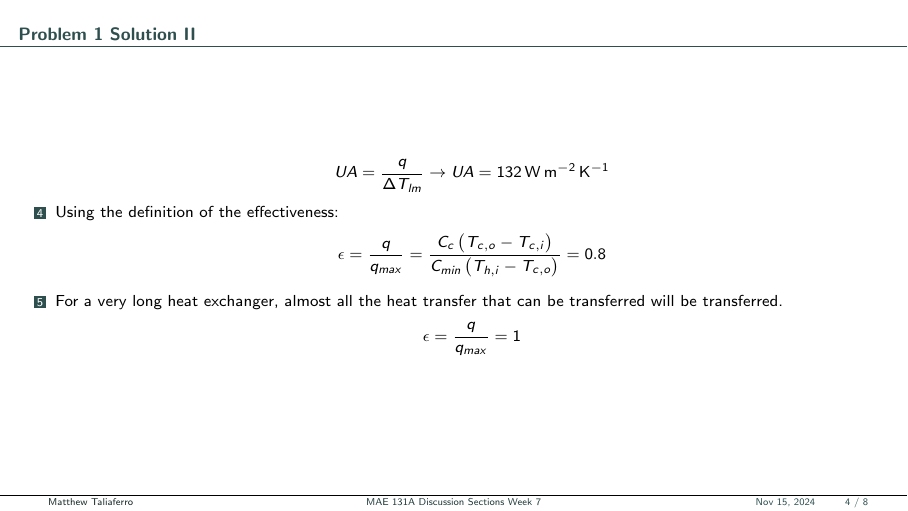
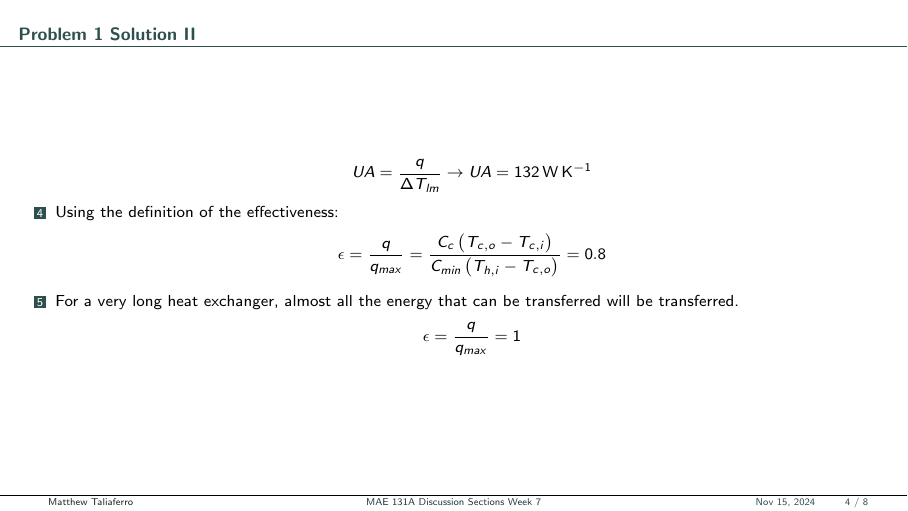
Before and after one commit to metaliaferro/MECH131A, LaTeX slides (Discussion/week7.tex): page 4 of 8. Compiled offline with pdfLaTeX; a LaTeX package or settings file that is missing is left out.

Commit message:
Small fix

```diff
--- a/Discussion/week7.tex
+++ b/Discussion/week7.tex
@@ -68,13 +68,13 @@
             We have the overall heat transfer from the first part, so we just need to rearrange the equation.
 
             \begin{equation*}
-                \mathit{UA} = \frac{q}{\Delta T_{lm}} \to \mathit{UA} = \SI{132}{\watt\per\square\meter\per\kelvin}
+                \mathit{UA} = \frac{q}{\Delta T_{lm}} \to \mathit{UA} = \SI{132}{\watt\per\kelvin}
             \end{equation*}
         \item Using the definition of the effectiveness:
             \begin{equation*}
                 \epsilon = \frac{q}{q_{\mathit{max}}} = \frac{C_c \left( T_{c,o} - T_{c,i}  \right)}{C_{\mathit{min}} \left( T_{h,i} - T_{c,o}  \right)} = 0.8
             \end{equation*}
-        \item For a very long heat exchanger, almost all the heat transfer that can be transferred will be transferred.
+        \item For a very long heat exchanger, almost all the energy that can be transferred will be transferred.
             \begin{equation*}
                 \epsilon = \frac{q}{q_{\mathit{max}}} = 1
             \end{equation*}
```
